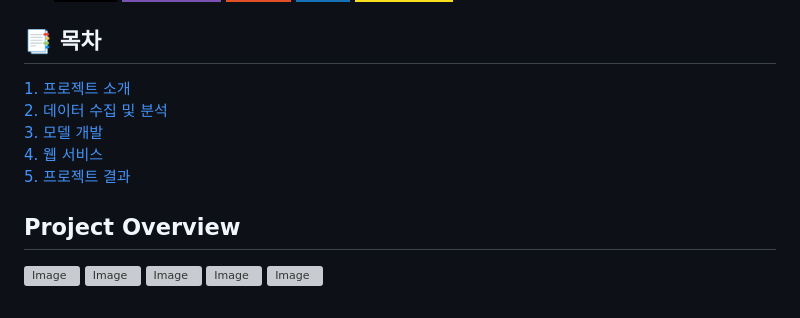
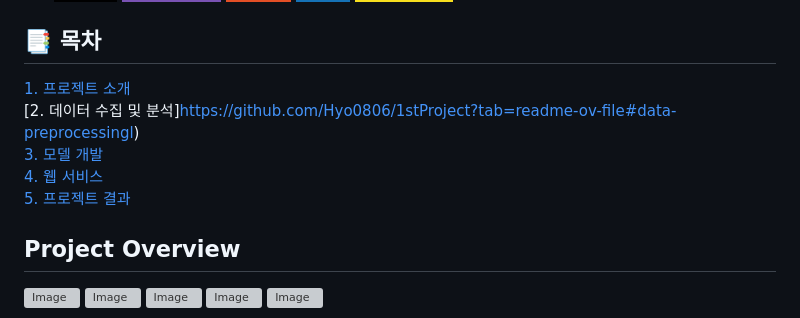
Before and after one commit to Hyo0806/1stProject, a Markdown page: README.md, the part around the change. GitHub-like rendering; badges without logos; grey boxes are pictures that could not be loaded.

Commit message:
README url수정

```diff
--- a/README.md
+++ b/README.md
@@ -32,11 +32,11 @@
 
 ## 📑 목차
 
-[1. 프로젝트 소개](url)<br>
-[2. 데이터 수집 및 분석](url)<br>
-[3. 모델 개발](url)<br>
-[4. 웹 서비스](url)<br>
-[5. 프로젝트 결과](url)<br>
+[1. 프로젝트 소개](https://github.com/Hyo0806/1stProject?tab=readme-ov-file#project-overviewl)<br>
+[2. 데이터 수집 및 분석]https://github.com/Hyo0806/1stProject?tab=readme-ov-file#data-preprocessingl)<br>
+[3. 모델 개발](https://github.com/Hyo0806/1stProject?tab=readme-ov-file#modeling)<br>
+[4. 웹 서비스](https://github.com/Hyo0806/1stProject?tab=readme-ov-file#web-service-implementation)<br>
+[5. 프로젝트 결과](https://github.com/Hyo0806/1stProject?tab=readme-ov-file#project-results)<br>
 
 ## Project Overview
 <img width="960" height="540" alt="Image" src="https://github.com/user-attachments/assets/6e987678-c77e-4e7d-beef-8887176cc0ea" />
```
